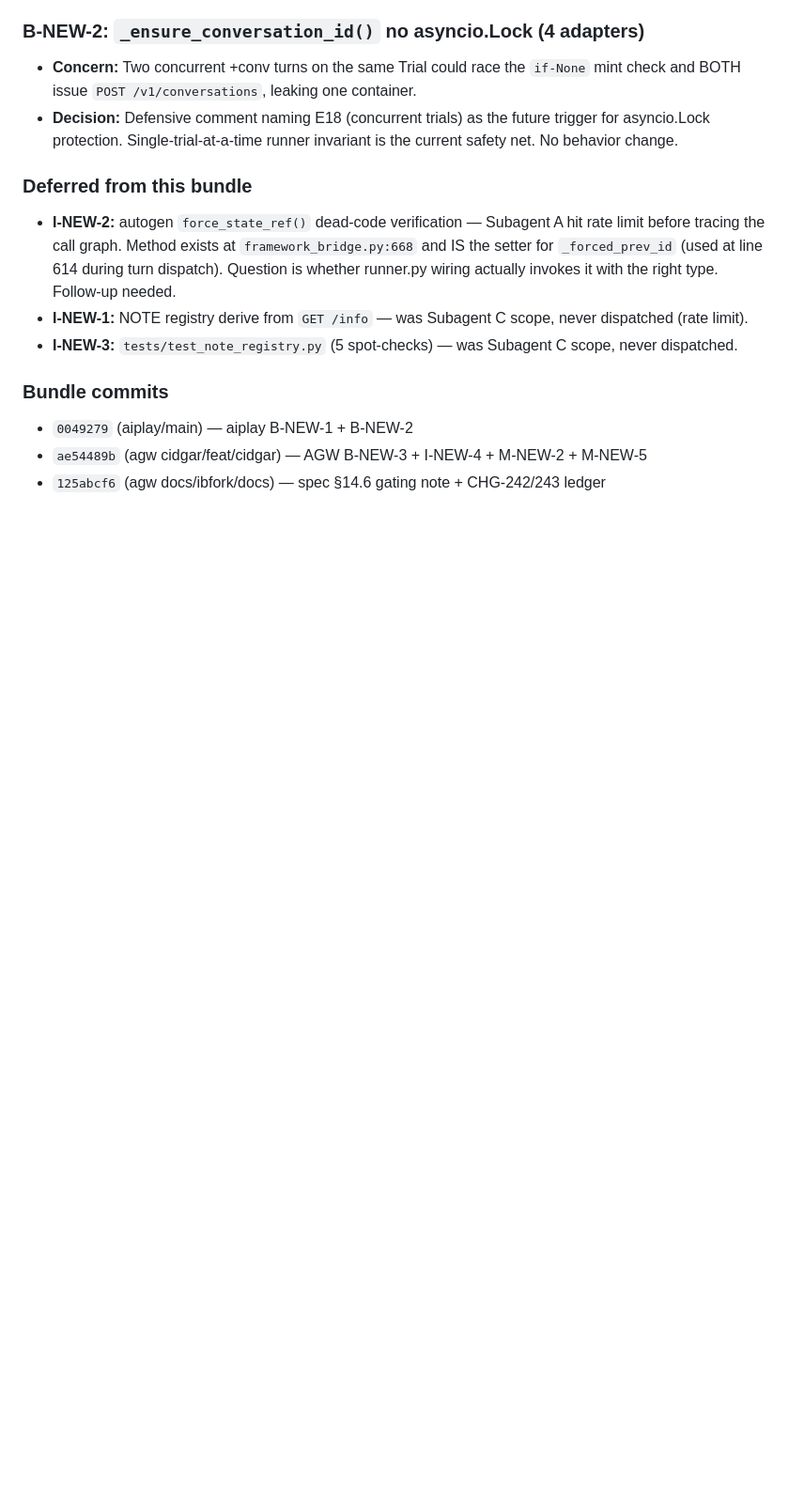
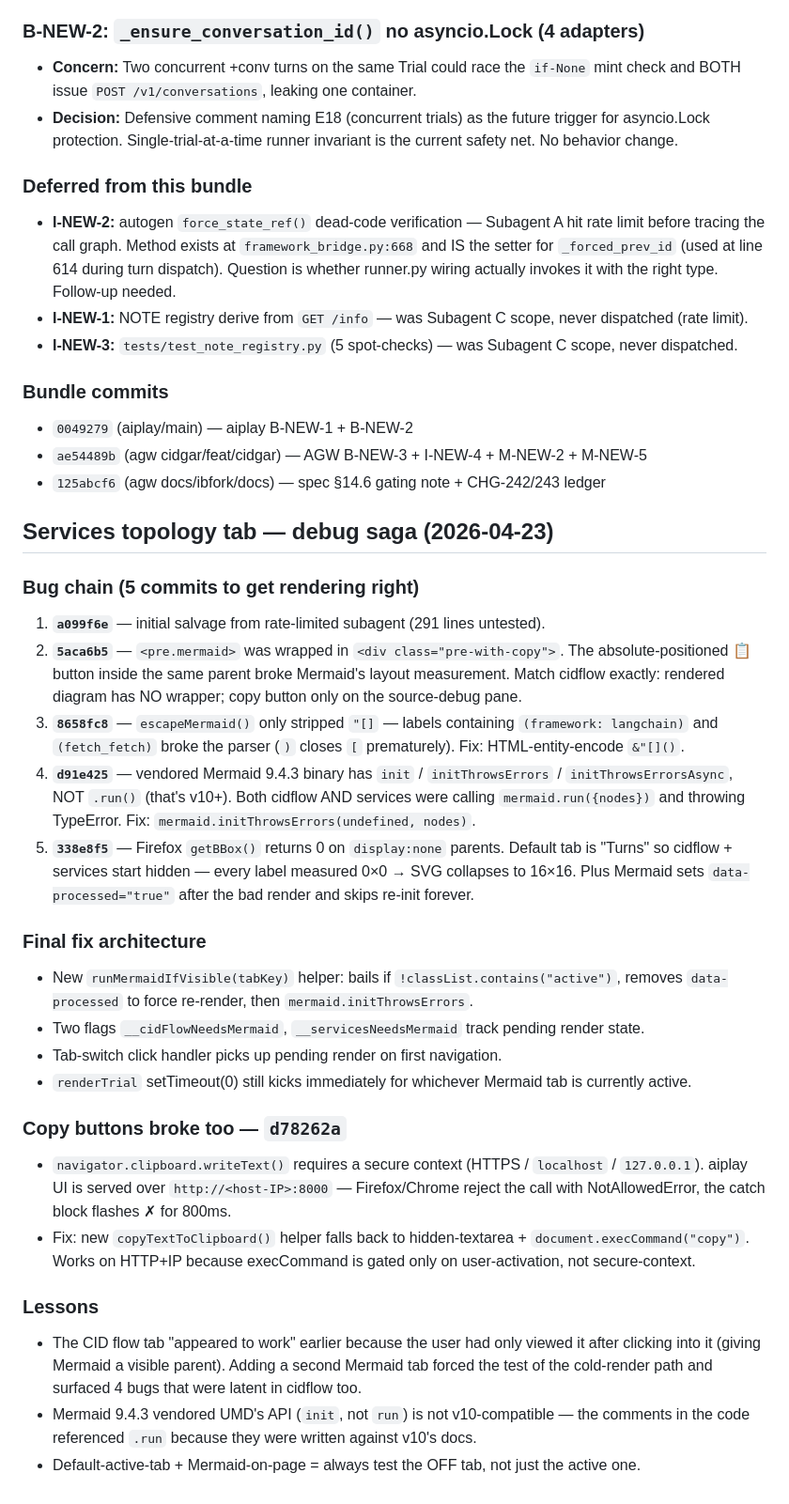
Before and after one commit to ksivask/aicombo, a Markdown page: docs/brainstorming.md, the part around the change. Shown at 94% size. GitHub-like rendering; blank space fills up the shorter version.

```diff
--- a/docs/brainstorming.md
+++ b/docs/brainstorming.md
@@ -252,3 +252,28 @@ Once execution starts, turn cards appear in drawer in order. Each card: sent con
 - `0049279` (aiplay/main) — aiplay B-NEW-1 + B-NEW-2
 - `ae54489b` (agw cidgar/feat/cidgar) — AGW B-NEW-3 + I-NEW-4 + M-NEW-2 + M-NEW-5
 - `125abcf6` (agw docs/ibfork/docs) — spec §14.6 gating note + CHG-242/243 ledger
+
+## Services topology tab — debug saga (2026-04-23)
+
+### Bug chain (5 commits to get rendering right)
+
+1. **`a099f6e`** — initial salvage from rate-limited subagent (291 lines untested).
+2. **`5aca6b5`** — `<pre.mermaid>` was wrapped in `<div class="pre-with-copy">`. The absolute-positioned 📋 button inside the same parent broke Mermaid's layout measurement. Match cidflow exactly: rendered diagram has NO wrapper; copy button only on the source-debug pane.
+3. **`8658fc8`** — `escapeMermaid()` only stripped `"[]` — labels containing `(framework: langchain)` and `(fetch_fetch)` broke the parser (`)` closes `[` prematurely). Fix: HTML-entity-encode `&"[]()`.
+4. **`d91e425`** — vendored Mermaid 9.4.3 binary has `init` / `initThrowsErrors` / `initThrowsErrorsAsync`, NOT `.run()` (that's v10+). Both cidflow AND services were calling `mermaid.run({nodes})` and throwing TypeError. Fix: `mermaid.initThrowsErrors(undefined, nodes)`.
+5. **`338e8f5`** — Firefox `getBBox()` returns 0 on `display:none` parents. Default tab is "Turns" so cidflow + services start hidden — every label measured 0×0 → SVG collapses to 16×16. Plus Mermaid sets `data-processed="true"` after the bad render and skips re-init forever.
+
+### Final fix architecture
+- New `runMermaidIfVisible(tabKey)` helper: bails if `!classList.contains("active")`, removes `data-processed` to force re-render, then `mermaid.initThrowsErrors`.
+- Two flags `__cidFlowNeedsMermaid`, `__servicesNeedsMermaid` track pending render state.
+- Tab-switch click handler picks up pending render on first navigation.
+- `renderTrial` setTimeout(0) still kicks immediately for whichever Mermaid tab is currently active.
+
+### Copy buttons broke too — `d78262a`
+- `navigator.clipboard.writeText()` requires a secure context (HTTPS / `localhost` / `127.0.0.1`). aiplay UI is served over `http://<host-IP>:8000` — Firefox/Chrome reject the call with NotAllowedError, the catch block flashes ✗ for 800ms.
+- Fix: new `copyTextToClipboard()` helper falls back to hidden-textarea + `document.execCommand("copy")`. Works on HTTP+IP because execCommand is gated only on user-activation, not secure-context.
+
+### Lessons
+- The CID flow tab "appeared to work" earlier because the user had only viewed it after clicking into it (giving Mermaid a visible parent). Adding a second Mermaid tab forced the test of the cold-render path and surfaced 4 bugs that were latent in cidflow too.
+- Mermaid 9.4.3 vendored UMD's API (`init`, not `run`) is not v10-compatible — the comments in the code referenced `.run` because they were written against v10's docs.
+- Default-active-tab + Mermaid-on-page = always test the OFF tab, not just the active one.
```
Also changed, not shown: docs/conversation-log.md (+24 -0 lines).
